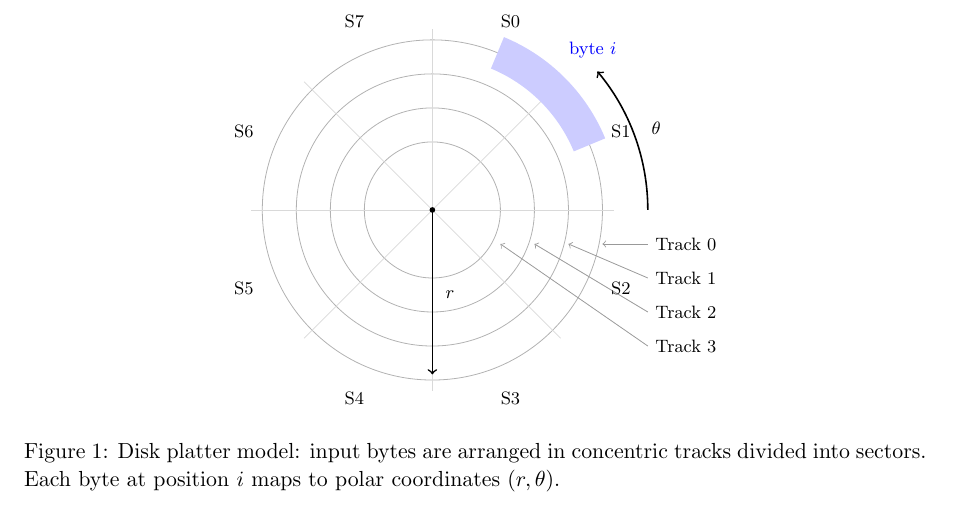
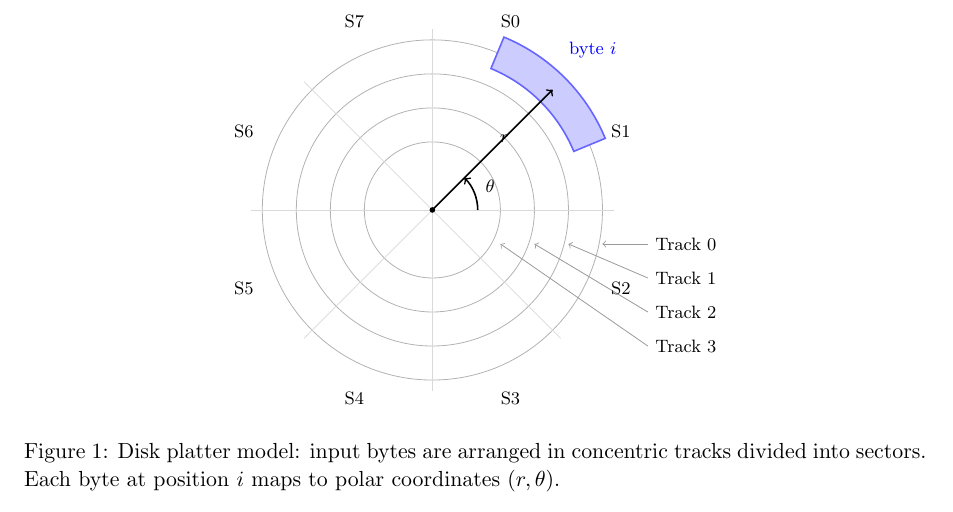
Before and after one commit to pfworks/PolynomiaZ, a LaTeX paper (doc/whitepaper.tex): part of page 2 of 9, cut so that both start at the same text. Compiled offline with pdfLaTeX.

Commit message:
Figure 1: byte i stays within sector, r arrow points to it, theta arc from center

```diff
--- a/doc/whitepaper.tex
+++ b/doc/whitepaper.tex
@@ -67,17 +67,17 @@ where $i$ is the byte's sequential position in the input.
   \foreach \s/\angle in {0/67.5, 1/22.5, 2/337.5, 3/292.5, 4/247.5, 5/202.5, 6/157.5, 7/112.5} {
     \node[font=\footnotesize] at (\angle:3.6) {S\s};
   }
-  % Highlight one sector
+  % Highlight one sector (single sector on Track 0, between sector lines)
   \fill[blue!20] (22.5:2.7) arc (22.5:67.5:2.7) -- (67.5:3.3) arc (67.5:22.5:3.3) -- cycle;
+  \draw[blue!60, thick] (22.5:2.7) arc (22.5:67.5:2.7) -- (67.5:3.3) arc (67.5:22.5:3.3) -- cycle;
   \node[font=\footnotesize, blue] at (45:4.0) {byte $i$};
   % Center
   \fill (0,0) circle (0.05);
-  % r arrow (pointing down, clear of labels)
-  \draw[->, thick] (0,0) -- (0,-2.9);
-  \node[font=\footnotesize, anchor=west] at (0.1,-1.5) {$r$};
-  % theta arc (top right, clear)
-  \draw[->, thick] (3.8,0) arc (0:40:3.8);
-  \node[font=\footnotesize] at (20:4.2) {$\theta$};
+  % r and theta arrows from center, connected
+  \draw[->, thick] (0,0) -- (45:3.0);
+  \node[font=\footnotesize, anchor=south west] at (45:1.5) {$r$};
+  \draw[->, thick] (0.8,0) arc (0:45:0.8);
+  \node[font=\footnotesize] at (22:1.1) {$\theta$};
 \end{tikzpicture}
 \caption{Disk platter model: input bytes are arranged in concentric tracks divided into sectors. Each byte at position $i$ maps to polar coordinates $(r, \theta)$.}
 \end{figure}
```
Also changed, not shown: doc/whitepaper.pdf.
